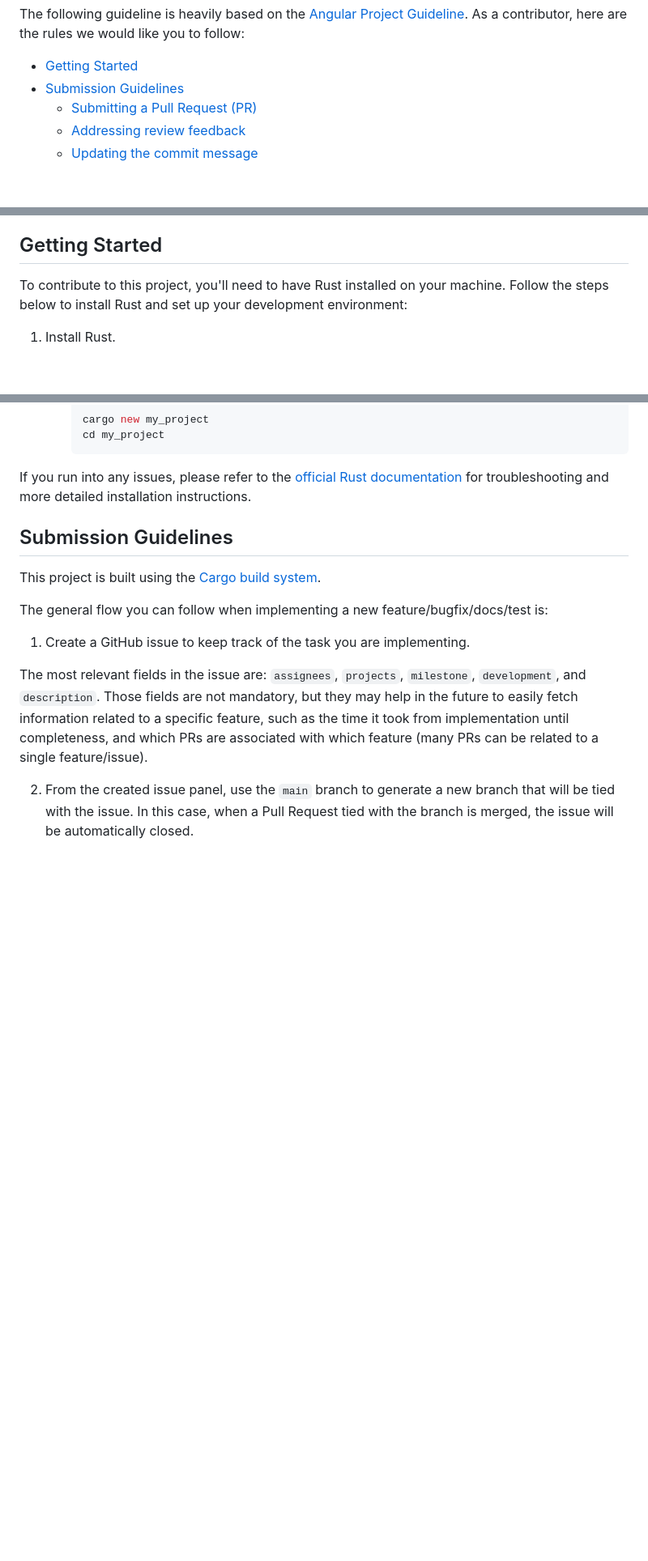
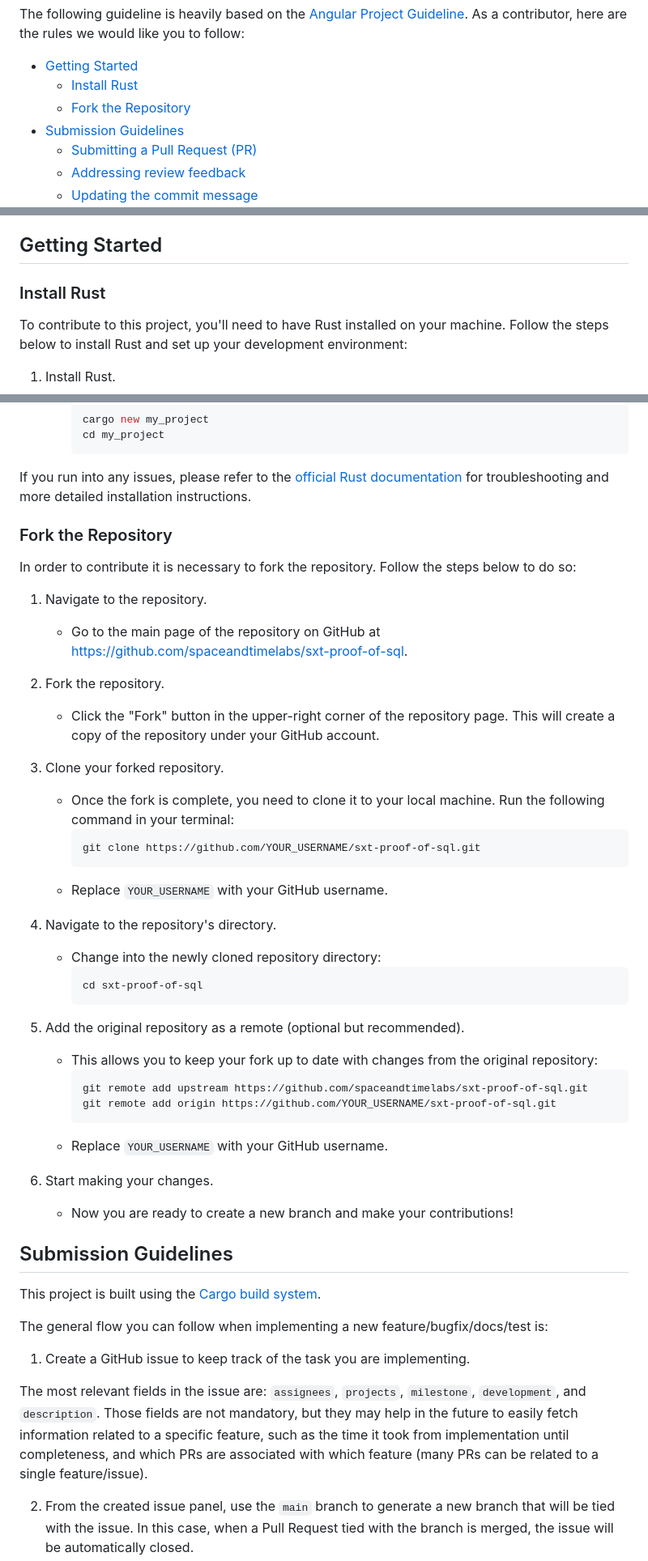
Before and after one commit to spaceandtimelabs/sxt-proof-of-sql, a Markdown page: CONTRIBUTING.md, 3 parts joined by grey strips. Shown: that part at 81% size. Drawn GitHub-style; blank space fills up the shorter version.

Commit message:
docs: add fork the repo guide

````diff
--- a/CONTRIBUTING.md
+++ b/CONTRIBUTING.md
@@ -8,6 +8,8 @@
 The following guideline is heavily based on the [Angular Project Guideline](https://github.com/angular/angular/blob/main/CONTRIBUTING.md). As a contributor, here are the rules we would like you to follow:
 
  - [Getting Started](#getting-started)
+   - [Install Rust](#install-rust)
+   - [Fork the Repository](#fork-the-repository)
  - [Submission Guidelines](#submit)
    - [Submitting a Pull Request (PR)](#submit-pr)
    - [Addressing review feedback](#address-review)
@@ -26,6 +28,7 @@ The following guideline is heavily based on the [Angular Project Guideline](http
    - [Automatic Semantic Release](#semantic-release)
 
 ## <a name="getting-started"></a> Getting Started
+### <a name="install-rust"></a> Install Rust
 To contribute to this project, you'll need to have Rust installed on your machine. Follow the steps below to install Rust and set up your development environment:
 
 1. Install Rust.
@@ -71,7 +74,38 @@ To contribute to this project, you'll need to have Rust installed on your machin
 
 If you run into any issues, please refer to the [official Rust documentation](https://www.rust-lang.org/learn/get-started) for troubleshooting and more detailed installation instructions.
 
+### <a name="fork-the-repository"></a> Fork the Repository
+In order to contribute it is necessary to fork the repository. Follow the steps below to do so:
 
+1. Navigate to the repository.
+   - Go to the main page of the repository on GitHub at https://github.com/spaceandtimelabs/sxt-proof-of-sql.
+
+2. Fork the repository.
+   - Click the "Fork" button in the upper-right corner of the repository page. This will create a copy of the repository under your GitHub account.
+
+3. Clone your forked repository.
+   - Once the fork is complete, you need to clone it to your local machine. Run the following command in your terminal:
+     ```bash
+     git clone https://github.com/YOUR_USERNAME/sxt-proof-of-sql.git
+     ```
+   - Replace `YOUR_USERNAME` with your GitHub username.
+
+4. Navigate to the repository's directory.
+   - Change into the newly cloned repository directory:
+     ```bash
+     cd sxt-proof-of-sql
+     ```
+
+5. Add the original repository as a remote (optional but recommended).
+   - This allows you to keep your fork up to date with changes from the original repository:
+     ```bash
+     git remote add upstream https://github.com/spaceandtimelabs/sxt-proof-of-sql.git
+     git remote add origin https://github.com/YOUR_USERNAME/sxt-proof-of-sql.git
+     ```
+   - Replace `YOUR_USERNAME` with your GitHub username.
+
+6. Start making your changes.
+   - Now you are ready to create a new branch and make your contributions!
 
 ## <a name="submit"></a> Submission Guidelines
 
````
